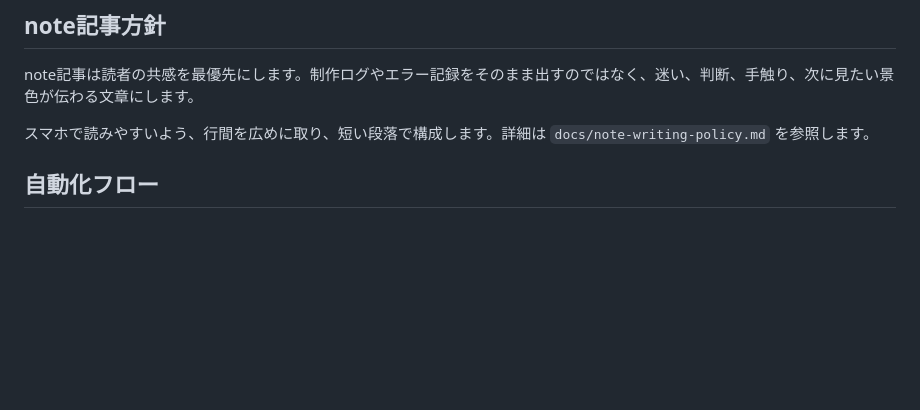
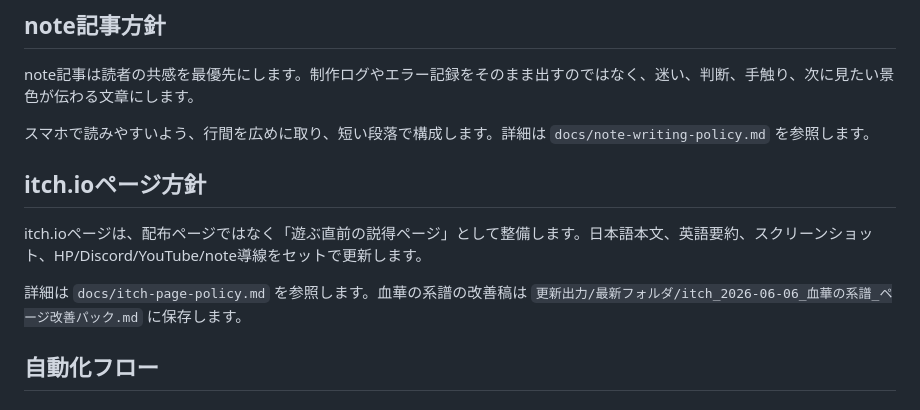
Before and after one commit to Sengokugekokuzyou/sengokugekokuzyou.github.io, a Markdown page: README.md, the part around the change. Rendered like a GitHub page; blank space fills up the shorter version.

Commit message:
Add itch page improvement pack

```diff
--- a/README.md
+++ b/README.md
@@ -30,6 +30,12 @@ https://sengokugekokuzyou.github.io/
 note記事は読者の共感を最優先にします。制作ログやエラー記録をそのまま出すのではなく、迷い、判断、手触り、次に見たい景色が伝わる文章にします。
 
 スマホで読みやすいよう、行間を広めに取り、短い段落で構成します。詳細は `docs/note-writing-policy.md` を参照します。
+
+## itch.ioページ方針
+
+itch.ioページは、配布ページではなく「遊ぶ直前の説得ページ」として整備します。日本語本文、英語要約、スクリーンショット、HP/Discord/YouTube/note導線をセットで更新します。
+
+詳細は `docs/itch-page-policy.md` を参照します。血華の系譜の改善稿は `更新出力/最新フォルダ/itch_2026-06-06_血華の系譜_ページ改善パック.md` に保存します。
 
 ## 自動化フロー
 
```
Also changed, not shown: docs/itch-page-policy.md (added, +81 -0 lines), 更新出力/最新フォルダ/itch_2026-06-06_血華の系譜_ページ改善パック.md (added, +235 -0 lines).
